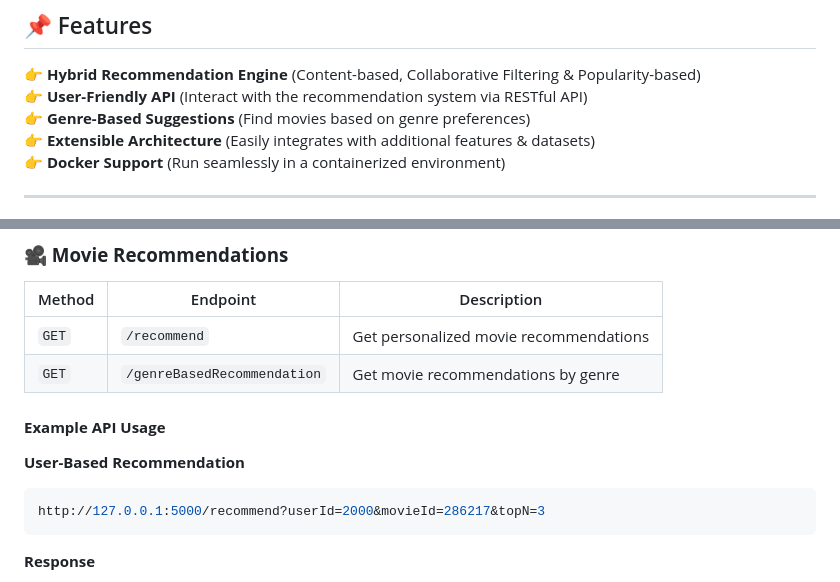
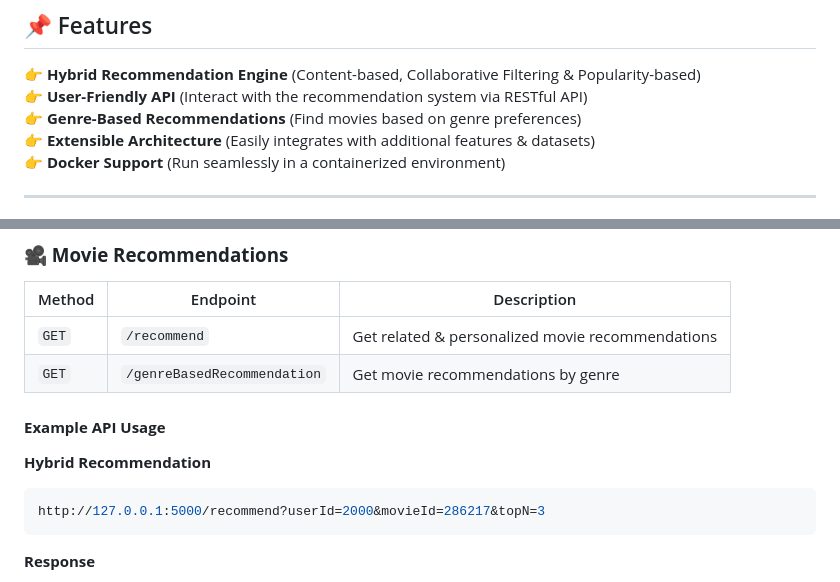
Before and after one commit to HarmOni-Organization/harmoni-ai, a Markdown page: README.md, 2 parts joined by grey strips. GitHub-like rendering.

Commit message:
Doc: Update README.md

````diff
--- a/README.md
+++ b/README.md
@@ -10,7 +10,7 @@ This system is part of **HarmOni**, an all-in-one entertainment hub designed to
 
 👉 **Hybrid Recommendation Engine** (Content-based, Collaborative Filtering & Popularity-based)
 👉 **User-Friendly API** (Interact with the recommendation system via RESTful API)
-👉 **Genre-Based Suggestions** (Find movies based on genre preferences)
+👉 **Genre-Based Recommendations** (Find movies based on genre preferences)
 👉 **Extensible Architecture** (Easily integrates with additional features & datasets)
 👉 **Docker Support** (Run seamlessly in a containerized environment)
 
@@ -95,12 +95,12 @@ The service will be available at:
 
 | Method | Endpoint               | Description                                  |
 |--------|------------------------|----------------------------------------------|
-| `GET`  | `/recommend`           | Get personalized movie recommendations      |
+| `GET`  | `/recommend`           | Get related & personalized movie recommendations      |
 | `GET`  | `/genreBasedRecommendation` | Get movie recommendations by genre |
 
 #### **Example API Usage**
 
-**User-Based Recommendation**
+**Hybrid Recommendation**
 ```sh
 http://127.0.0.1:5000/recommend?userId=2000&movieId=286217&topN=3
 ```
````
